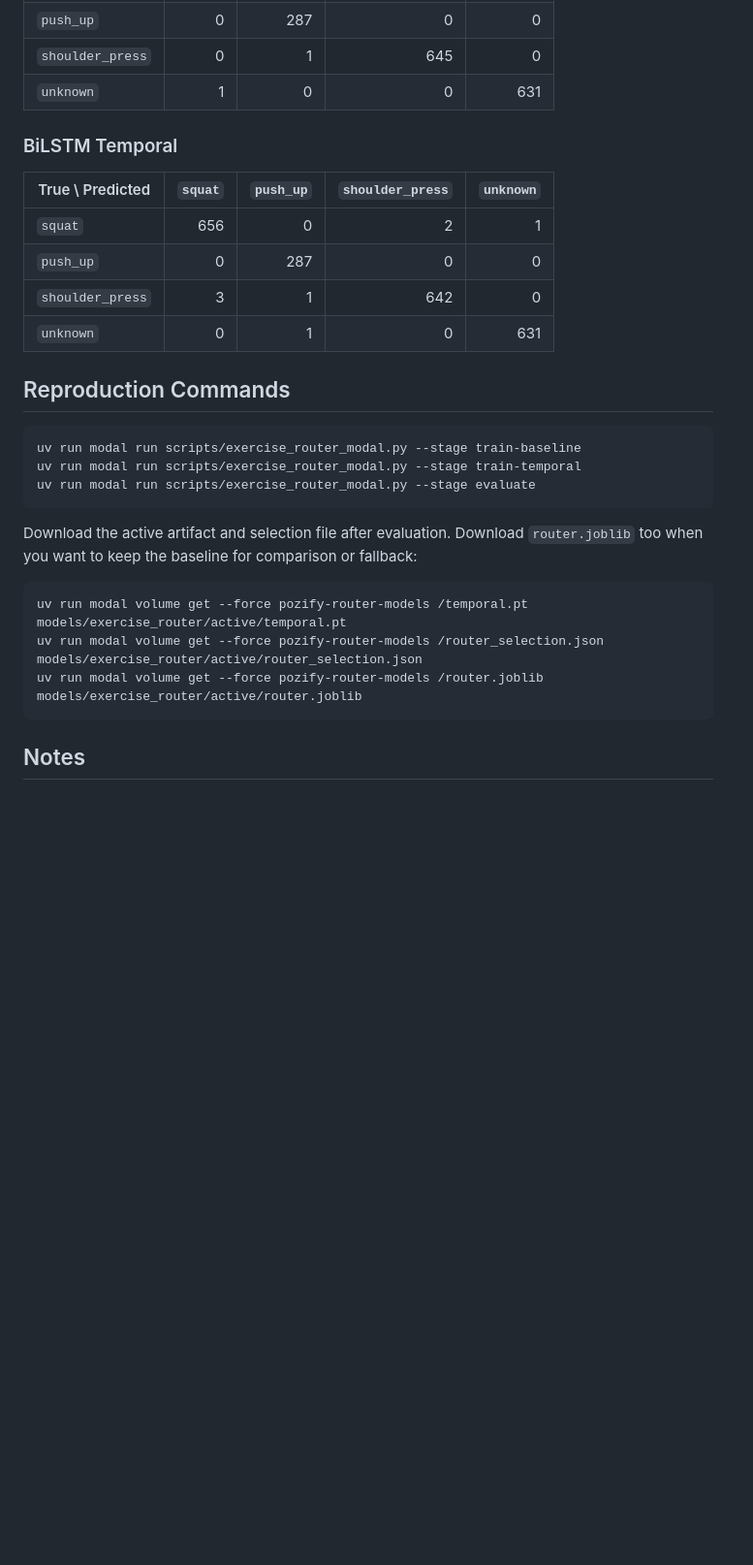
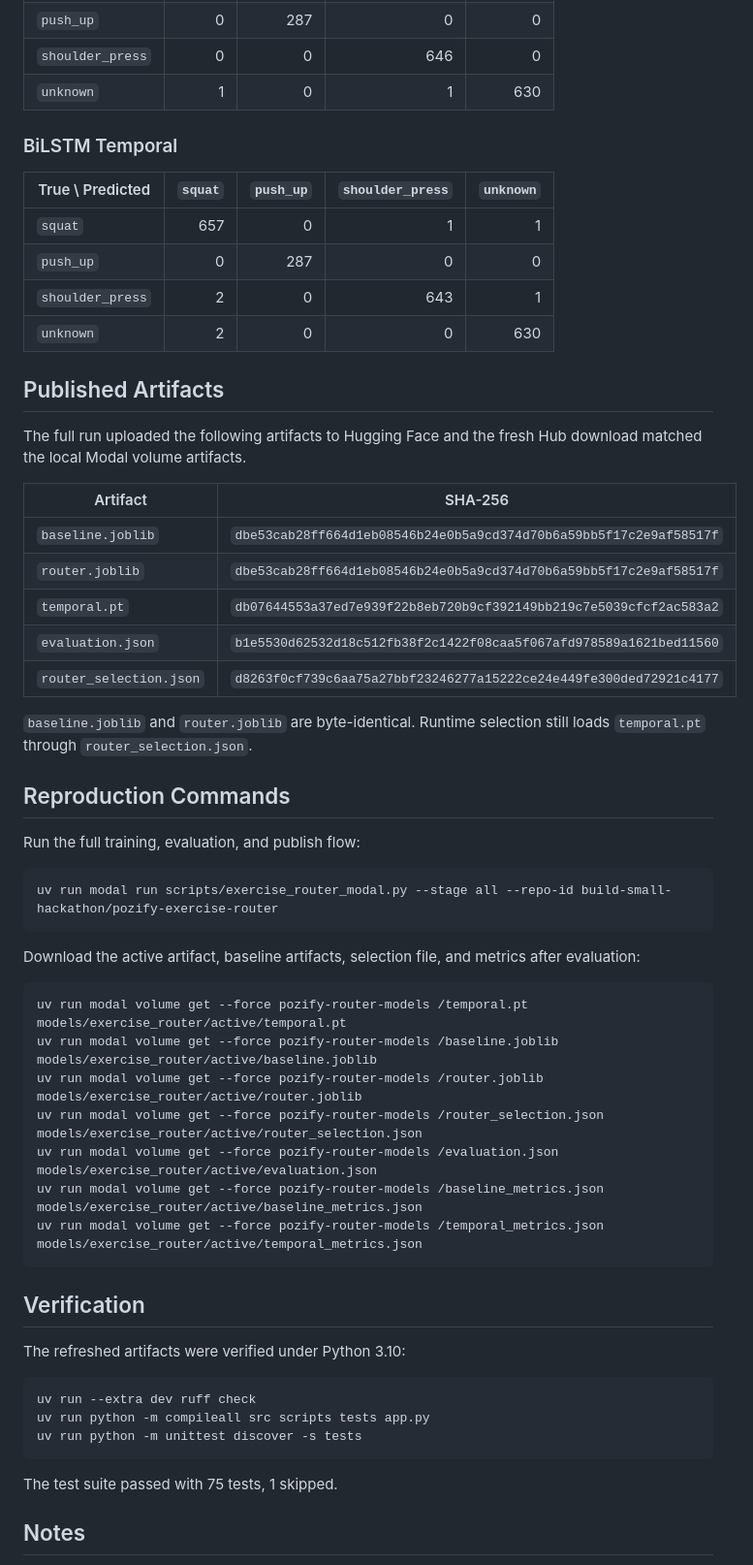
Before and after one commit to tihado/Pozify, a Markdown page: docs/exercise-router-training-report.md, the part around one of its changes. Shown at 97% size. GitHub-like rendering; blank space fills up the shorter version.

Commit message:
fix(report): update training report with latest Modal run details and artifact verification

````diff
--- a/docs/exercise-router-training-report.md
+++ b/docs/exercise-router-training-report.md
@@ -119,32 +133,63 @@ Rows are true labels. Columns are predicted labels.
 | `push_up`         |       0 |       287 |                0 |         0 |
-| `shoulder_press`  |       0 |         1 |              645 |         0 |
-| `unknown`         |       1 |         0 |                0 |       631 |
+| `shoulder_press`  |       0 |         0 |              646 |         0 |
+| `unknown`         |       1 |         0 |                1 |       630 |
 
 ### BiLSTM Temporal
 
 | True \\ Predicted | `squat` | `push_up` | `shoulder_press` | `unknown` |
 | ----------------- | ------: | --------: | ---------------: | --------: |
-| `squat`           |     656 |         0 |                2 |         1 |
+| `squat`           |     657 |         0 |                1 |         1 |
 | `push_up`         |       0 |       287 |                0 |         0 |
-| `shoulder_press`  |       3 |         1 |              642 |         0 |
-| `unknown`         |       0 |         1 |                0 |       631 |
+| `shoulder_press`  |       2 |         0 |              643 |         1 |
+| `unknown`         |       2 |         0 |                0 |       630 |
+
+## Published Artifacts
+
+The full run uploaded the following artifacts to Hugging Face and the fresh Hub download matched
+the local Modal volume artifacts.
+
+| Artifact                | SHA-256                                                            |
+| ----------------------- | ------------------------------------------------------------------ |
+| `baseline.joblib`       | `dbe53cab28ff664d1eb08546b24e0b5a9cd374d70b6a59bb5f17c2e9af58517f` |
+| `router.joblib`         | `dbe53cab28ff664d1eb08546b24e0b5a9cd374d70b6a59bb5f17c2e9af58517f` |
+| `temporal.pt`           | `db07644553a37ed7e939f22b8eb720b9cf392149bb219c7e5039cfcf2ac583a2` |
+| `evaluation.json`       | `b1e5530d62532d18c512fb38f2c1422f08caa5f067afd978589a1621bed11560` |
+| `router_selection.json` | `d8263f0cf739c6aa75a27bbf23246277a15222ce24e449fe300ded72921c4177` |
+
+`baseline.joblib` and `router.joblib` are byte-identical. Runtime selection still loads
+`temporal.pt` through `router_selection.json`.
 
 ## Reproduction Commands
 
+Run the full training, evaluation, and publish flow:
+
 ```bash
-uv run modal run scripts/exercise_router_modal.py --stage train-baseline
-uv run modal run scripts/exercise_router_modal.py --stage train-temporal
-uv run modal run scripts/exercise_router_modal.py --stage evaluate
+uv run modal run scripts/exercise_router_modal.py --stage all --repo-id build-small-hackathon/pozify-exercise-router
 ```
 
-Download the active artifact and selection file after evaluation. Download `router.joblib` too when
-you want to keep the baseline for comparison or fallback:
+Download the active artifact, baseline artifacts, selection file, and metrics after evaluation:
 
 ```bash
 uv run modal volume get --force pozify-router-models /temporal.pt models/exercise_router/active/temporal.pt
+uv run modal volume get --force pozify-router-models /baseline.joblib models/exercise_router/active/baseline.joblib
+uv run modal volume get --force pozify-router-models /router.joblib models/exercise_router/active/router.joblib
 uv run modal volume get --force pozify-router-models /router_selection.json models/exercise_router/active/router_selection.json
-uv run modal volume get --force pozify-router-models /router.joblib models/exercise_router/active/router.joblib
+uv run modal volume get --force pozify-router-models /evaluation.json models/exercise_router/active/evaluation.json
+uv run modal volume get --force pozify-router-models /baseline_metrics.json models/exercise_router/active/baseline_metrics.json
+uv run modal volume get --force pozify-router-models /temporal_metrics.json models/exercise_router/active/temporal_metrics.json
 ```
+
+## Verification
+
+The refreshed artifacts were verified under Python 3.10:
+
+```bash
+uv run --extra dev ruff check
+uv run python -m compileall src scripts tests app.py
+uv run python -m unittest discover -s tests
+```
+
+The test suite passed with 75 tests, 1 skipped.
 
 ## Notes
 
````
Also changed, not shown: other parts of docs/exercise-router-training-report.md (+36 -22 lines).
